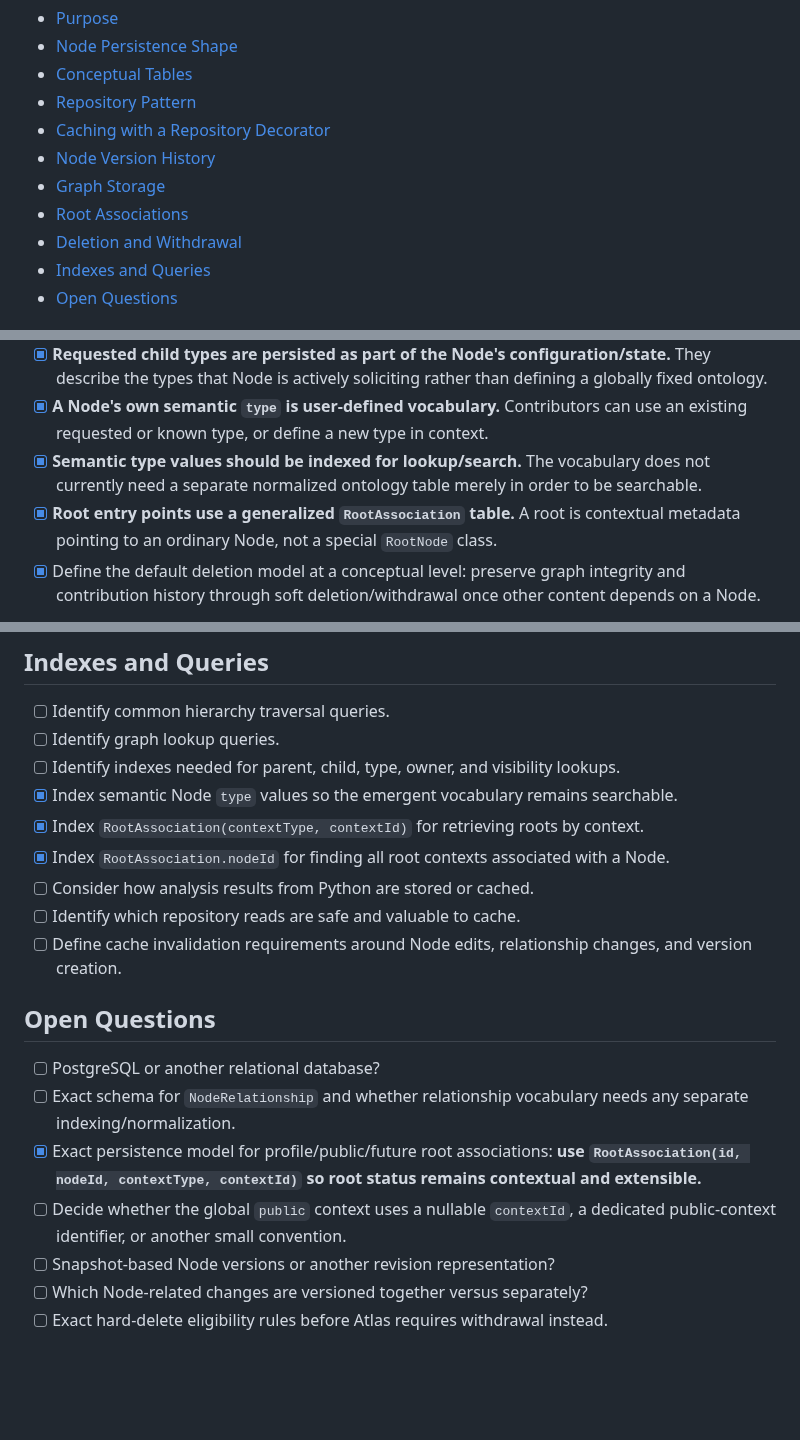
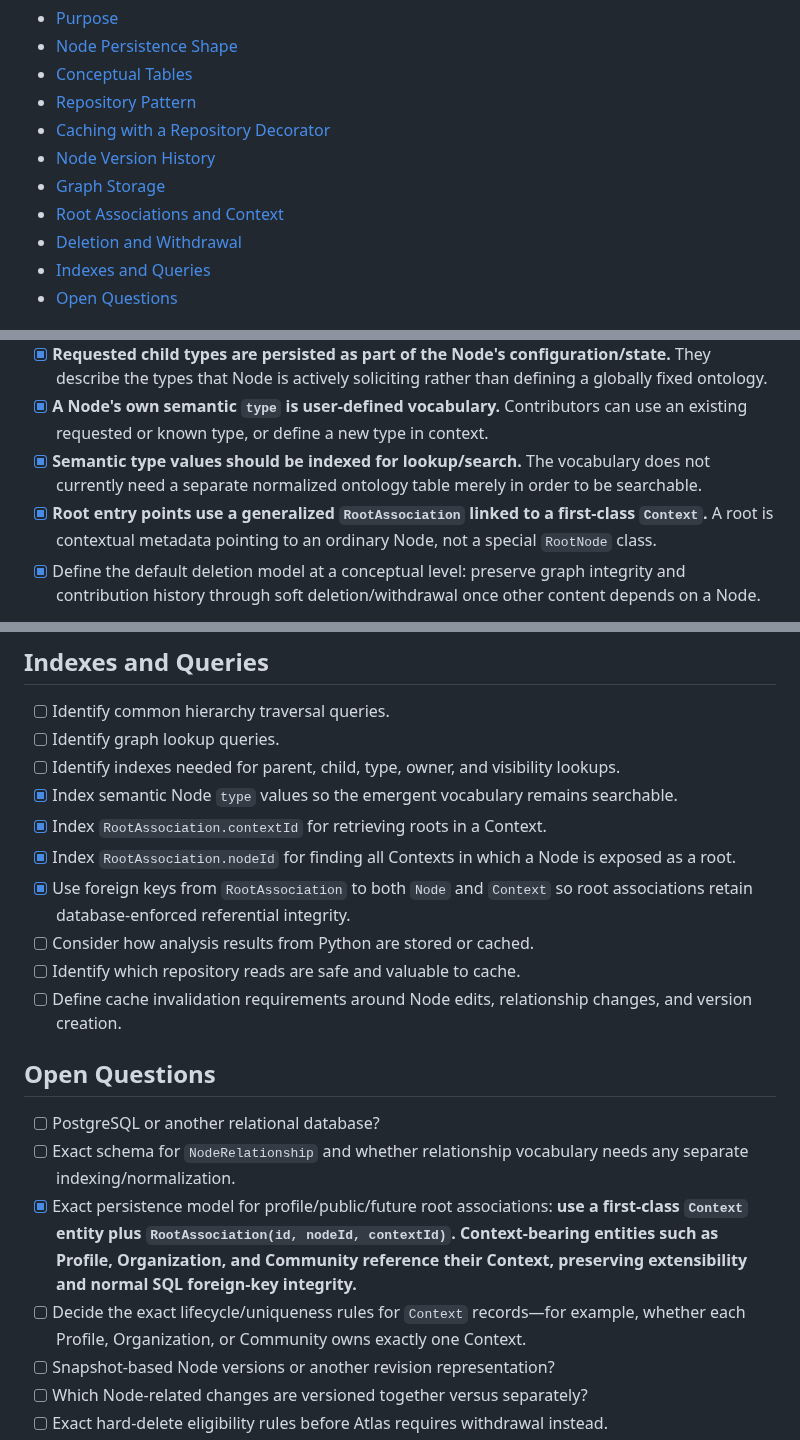
Before and after one commit to williamowen65/Semantic-Zooming-with-Hierarchical-Aggregation, a Markdown page: planning/graph/persistence-model.md, 3 parts joined by grey strips. Drawn GitHub-style; blank space fills up the shorter version.

```diff
--- a/planning/graph/persistence-model.md
+++ b/planning/graph/persistence-model.md
@@ -8,7 +8,7 @@
 - [Caching with a Repository Decorator](#caching-with-a-repository-decorator)
 - [Node Version History](#node-version-history)
 - [Graph Storage](#graph-storage)
-- [Root Associations](#root-associations)
+- [Root Associations and Context](#root-associations-and-context)
 - [Deletion and Withdrawal](#deletion-and-withdrawal)
 - [Indexes and Queries](#indexes-and-queries)
 - [Open Questions](#open-questions)
@@ -143,7 +144,7 @@ Most of the graph persistence shape is now conceptually straightforward.
 - [x] **Requested child types are persisted as part of the Node's configuration/state.** They describe the types that Node is actively soliciting rather than defining a globally fixed ontology.
 - [x] **A Node's own semantic `type` is user-defined vocabulary.** Contributors can use an existing requested or known type, or define a new type in context.
 - [x] **Semantic type values should be indexed for lookup/search.** The vocabulary does not currently need a separate normalized ontology table merely in order to be searchable.
-- [x] **Root entry points use a generalized `RootAssociation` table.** A root is contextual metadata pointing to an ordinary Node, not a special `RootNode` class.
+- [x] **Root entry points use a generalized `RootAssociation` linked to a first-class `Context`.** A root is contextual metadata pointing to an ordinary Node, not a special `RootNode` class.
 - [x] Define the default deletion model at a conceptual level: preserve graph integrity and contribution history through soft deletion/withdrawal once other content depends on a Node.
 
 The important distinction is that a multi-parent Node is still an ordinary Node. Multi-parent behavior emerges from the number of incoming `NodeRelationship` records rather than from a special subclass or extra parent array stored directly on the Node row.
@@ -296,8 +342,9 @@ Withdrawal itself should be recorded as part of the durable history so the Node
 - [ ] Identify graph lookup queries.
 - [ ] Identify indexes needed for parent, child, type, owner, and visibility lookups.
 - [x] Index semantic Node `type` values so the emergent vocabulary remains searchable.
-- [x] Index `RootAssociation(contextType, contextId)` for retrieving roots by context.
-- [x] Index `RootAssociation.nodeId` for finding all root contexts associated with a Node.
+- [x] Index `RootAssociation.contextId` for retrieving roots in a Context.
+- [x] Index `RootAssociation.nodeId` for finding all Contexts in which a Node is exposed as a root.
+- [x] Use foreign keys from `RootAssociation` to both `Node` and `Context` so root associations retain database-enforced referential integrity.
 - [ ] Consider how analysis results from Python are stored or cached.
 - [ ] Identify which repository reads are safe and valuable to cache.
 - [ ] Define cache invalidation requirements around Node edits, relationship changes, and version creation.
@@ -305,8 +352,8 @@ Withdrawal itself should be recorded as part of the durable history so the Node
 ## Open Questions
 - [ ] PostgreSQL or another relational database?
 - [ ] Exact schema for `NodeRelationship` and whether relationship vocabulary needs any separate indexing/normalization.
-- [x] Exact persistence model for profile/public/future root associations: **use `RootAssociation(id, nodeId, contextType, contextId)` so root status remains contextual and extensible.**
-- [ ] Decide whether the global `public` context uses a nullable `contextId`, a dedicated public-context identifier, or another small convention.
+- [x] Exact persistence model for profile/public/future root associations: **use a first-class `Context` entity plus `RootAssociation(id, nodeId, contextId)`. Context-bearing entities such as Profile, Organization, and Community reference their Context, preserving extensibility and normal SQL foreign-key integrity.**
+- [ ] Decide the exact lifecycle/uniqueness rules for `Context` records—for example, whether each Profile, Organization, or Community owns exactly one Context.
 - [ ] Snapshot-based Node versions or another revision representation?
 - [ ] Which Node-related changes are versioned together versus separately?
 - [ ] Exact hard-delete eligibility rules before Atlas requires withdrawal instead.
```
Also changed, not shown: other parts of planning/graph/persistence-model.md (+113 -67 lines).
